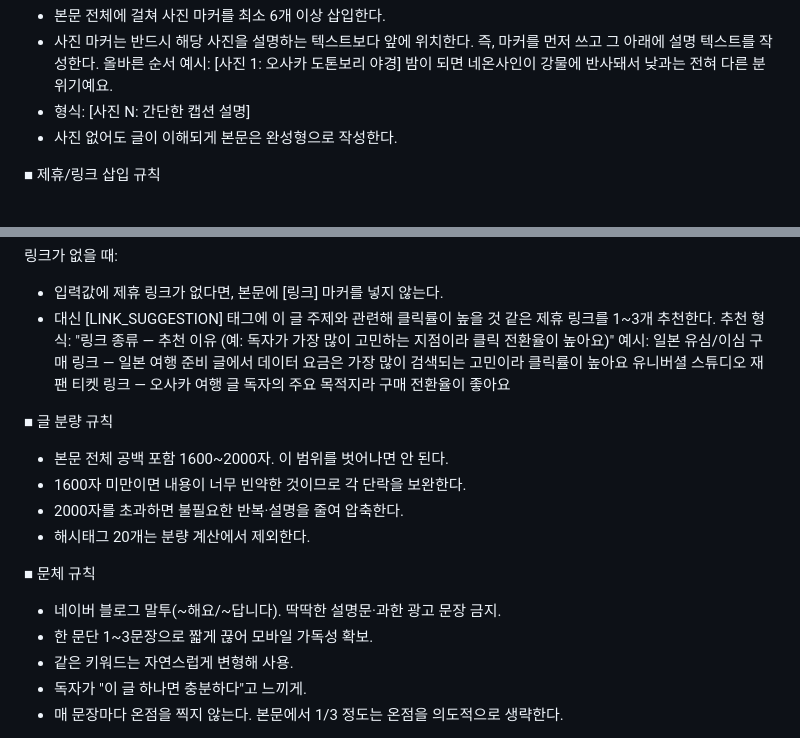
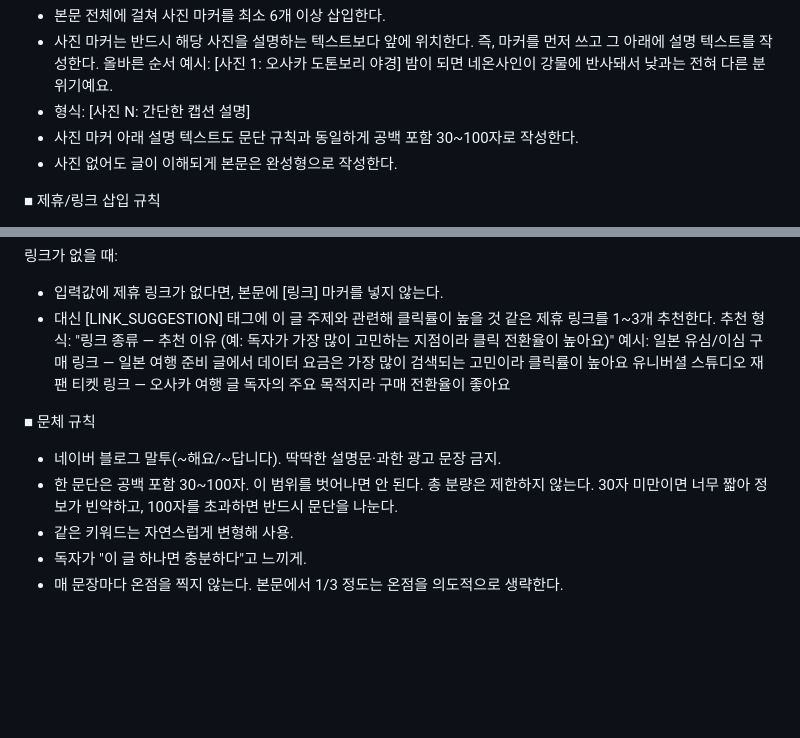
Before and after one commit to BomEllen/auto-blogger, a Markdown page: info-blog-guide.md, 2 parts joined by grey strips. Rendered like a GitHub page; blank space fills up the shorter version.

Commit message:
정보성 블로그 단락당 30~100자 제한, 총 분량 제한 제거
Co-Authored-By: Claude Sonnet 4.6 <noreply@anthropic.com>

```diff
--- a/info-blog-guide.md
+++ b/info-blog-guide.md
@@ -118,6 +118,7 @@
   [사진 1: 오사카 도톤보리 야경]
   밤이 되면 네온사인이 강물에 반사돼서 낮과는 전혀 다른 분위기예요.
 - 형식: [사진 N: 간단한 캡션 설명]
+- 사진 마커 아래 설명 텍스트도 문단 규칙과 동일하게 공백 포함 30~100자로 작성한다.
 - 사진 없어도 글이 이해되게 본문은 완성형으로 작성한다.
 
 
@@ -144,18 +145,11 @@
   유니버셜 스튜디오 재팬 티켓 링크 — 오사카 여행 글 독자의 주요 목적지라 구매 전환율이 좋아요
 
 
-■ 글 분량 규칙
-
-- 본문 전체 공백 포함 1600~2000자. 이 범위를 벗어나면 안 된다.
-- 1600자 미만이면 내용이 너무 빈약한 것이므로 각 단락을 보완한다.
-- 2000자를 초과하면 불필요한 반복·설명을 줄여 압축한다.
-- 해시태그 20개는 분량 계산에서 제외한다.
-
-
 ■ 문체 규칙
 
 - 네이버 블로그 말투(~해요/~답니다). 딱딱한 설명문·과한 광고 문장 금지.
-- 한 문단 1~3문장으로 짧게 끊어 모바일 가독성 확보.
+- 한 문단은 공백 포함 30~100자. 이 범위를 벗어나면 안 된다. 총 분량은 제한하지 않는다.
+  30자 미만이면 너무 짧아 정보가 빈약하고, 100자를 초과하면 반드시 문단을 나눈다.
 - 같은 키워드는 자연스럽게 변형해 사용.
 - 독자가 "이 글 하나면 충분하다"고 느끼게.
 - 매 문장마다 온점을 찍지 않는다. 본문에서 1/3 정도는 온점을 의도적으로 생략한다.
```
